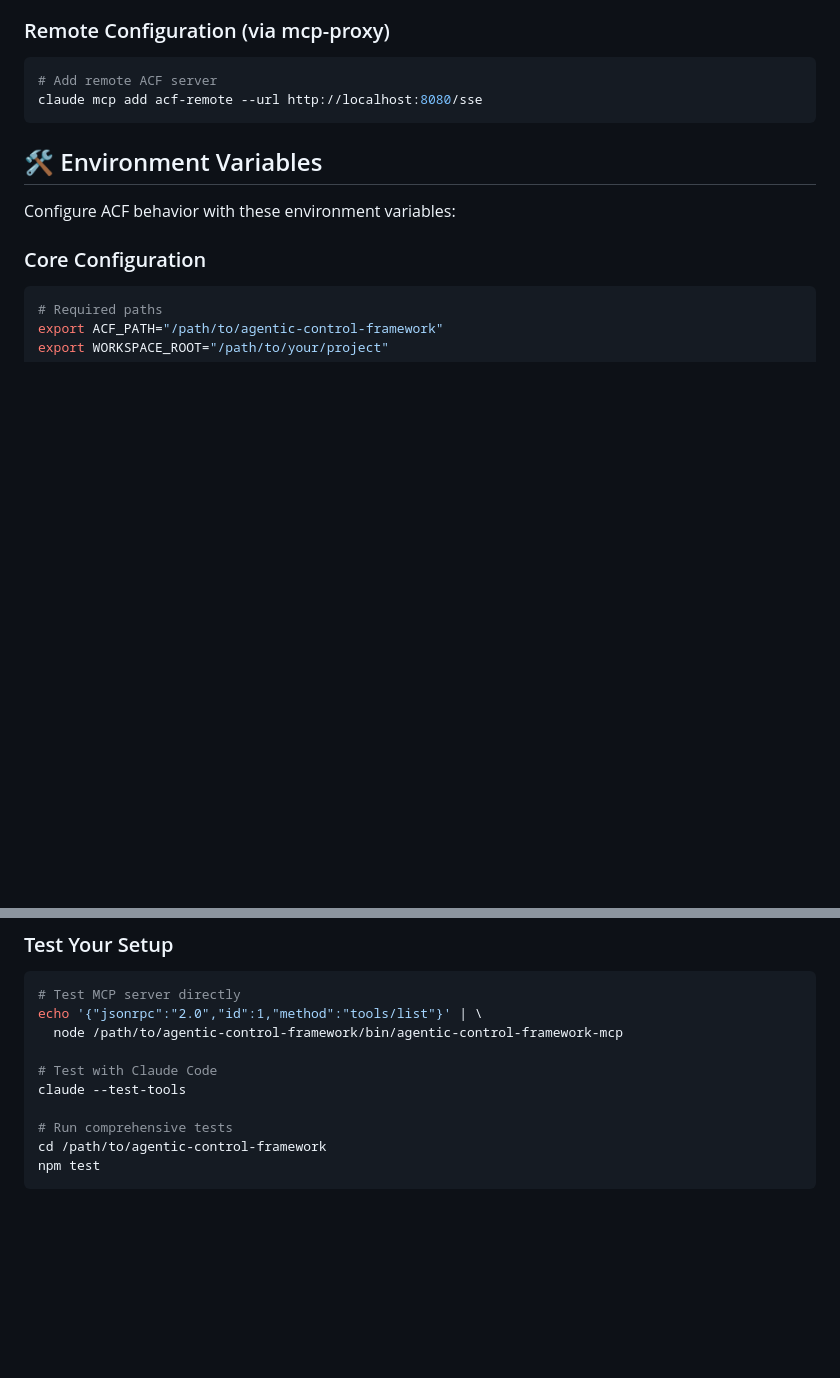
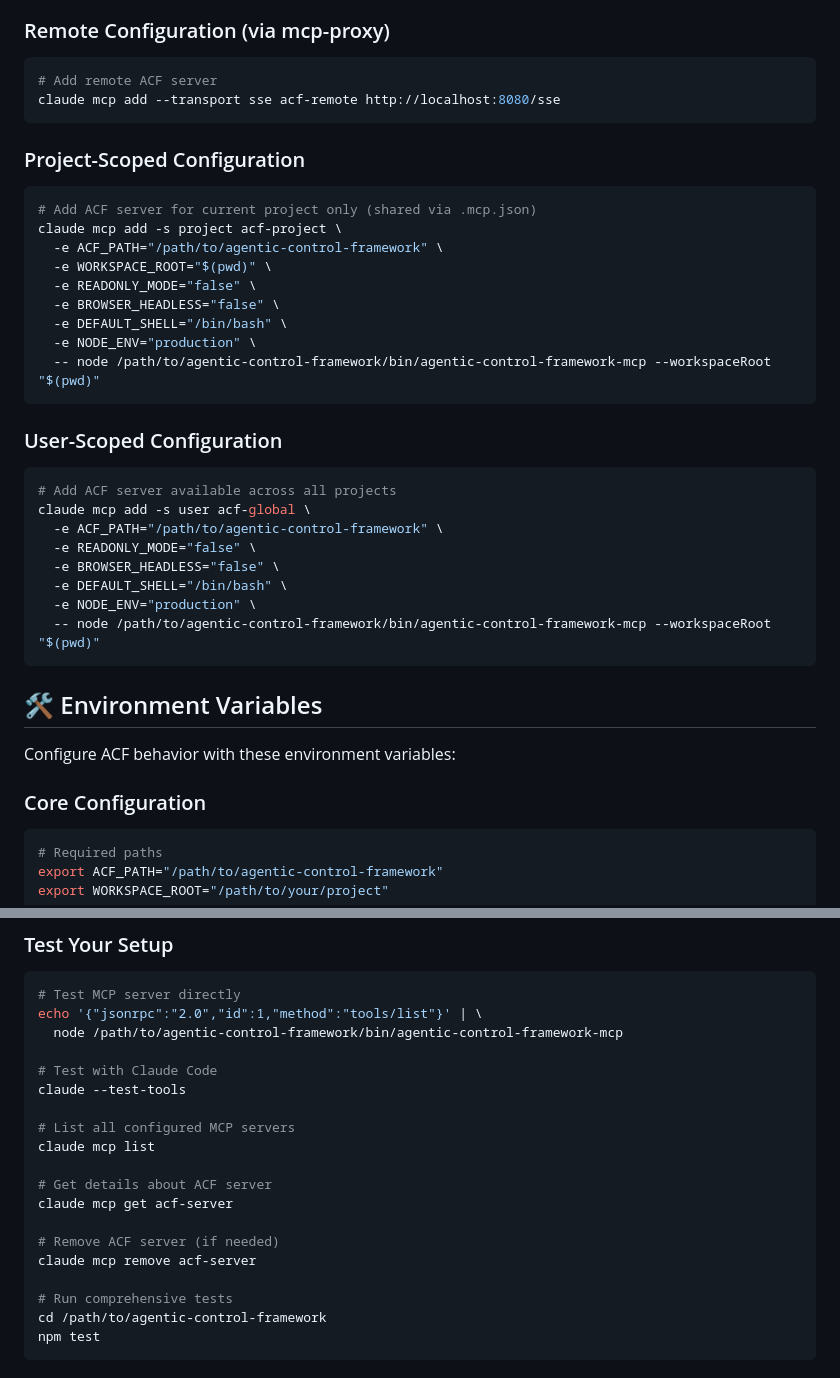
Before and after one commit to FutureAtoms/agentic-control-framework, a Markdown page: docs/CLAUDE_CODE_SETUP_GUIDE.md, 2 parts joined by grey strips. Drawn GitHub-style; blank space fills up the shorter version.

Commit message:
feat: Enhance Claude Code documentation with comprehensive command reference
- Fix SSE server configuration to use correct `--transport sse` syntax instead of `--url`
- Add project-scoped and user-scoped MCP server configuration examples
- Include comprehensive MCP management commands (list, get, remove)
- Remove non-existent `claude mcp sync` command reference
- Add examples for team collaboration via .mcp.json files
- Ensure all commands match official Claude Code CLI documentation

Changes provide complete coverage of all Claude Code MCP features and correct usage patterns.

````diff
--- a/docs/CLAUDE_CODE_SETUP_GUIDE.md
+++ b/docs/CLAUDE_CODE_SETUP_GUIDE.md
@@ -97,7 +97,32 @@ claude mcp add acf-server \
 ### Remote Configuration (via mcp-proxy)
 ```bash
 # Add remote ACF server
-claude mcp add acf-remote --url http://localhost:8080/sse
+claude mcp add --transport sse acf-remote http://localhost:8080/sse
+```
+
+### Project-Scoped Configuration
+```bash
+# Add ACF server for current project only (shared via .mcp.json)
+claude mcp add -s project acf-project \
+  -e ACF_PATH="/path/to/agentic-control-framework" \
+  -e WORKSPACE_ROOT="$(pwd)" \
+  -e READONLY_MODE="false" \
+  -e BROWSER_HEADLESS="false" \
+  -e DEFAULT_SHELL="/bin/bash" \
+  -e NODE_ENV="production" \
+  -- node /path/to/agentic-control-framework/bin/agentic-control-framework-mcp --workspaceRoot "$(pwd)"
+```
+
+### User-Scoped Configuration
+```bash
+# Add ACF server available across all projects
+claude mcp add -s user acf-global \
+  -e ACF_PATH="/path/to/agentic-control-framework" \
+  -e READONLY_MODE="false" \
+  -e BROWSER_HEADLESS="false" \
+  -e DEFAULT_SHELL="/bin/bash" \
+  -e NODE_ENV="production" \
+  -- node /path/to/agentic-control-framework/bin/agentic-control-framework-mcp --workspaceRoot "$(pwd)"
 ```
 
 ## 🛠️ Environment Variables
@@ -298,6 +323,15 @@ echo '{"jsonrpc":"2.0","id":1,"method":"tools/list"}' | \
 
 # Test with Claude Code
 claude --test-tools
+
+# List all configured MCP servers
+claude mcp list
+
+# Get details about ACF server
+claude mcp get acf-server
+
+# Remove ACF server (if needed)
+claude mcp remove acf-server
 
 # Run comprehensive tests
 cd /path/to/agentic-control-framework
````
Also changed, not shown: README.md (+1 -1 lines).
